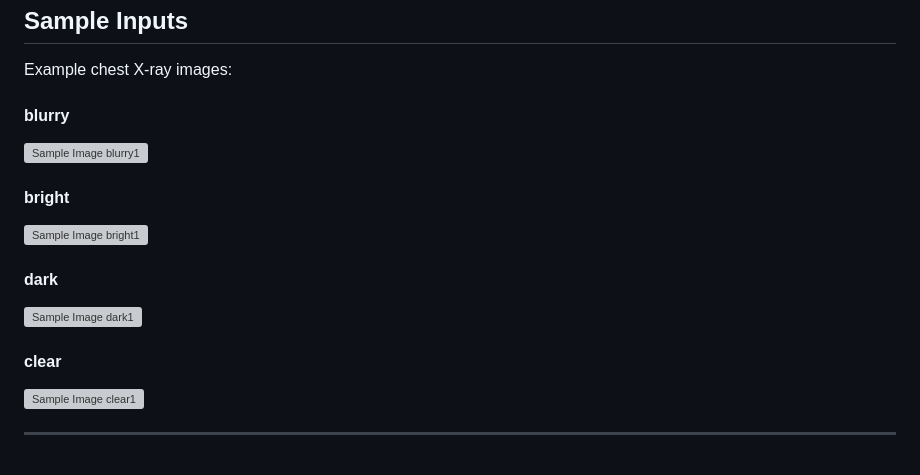
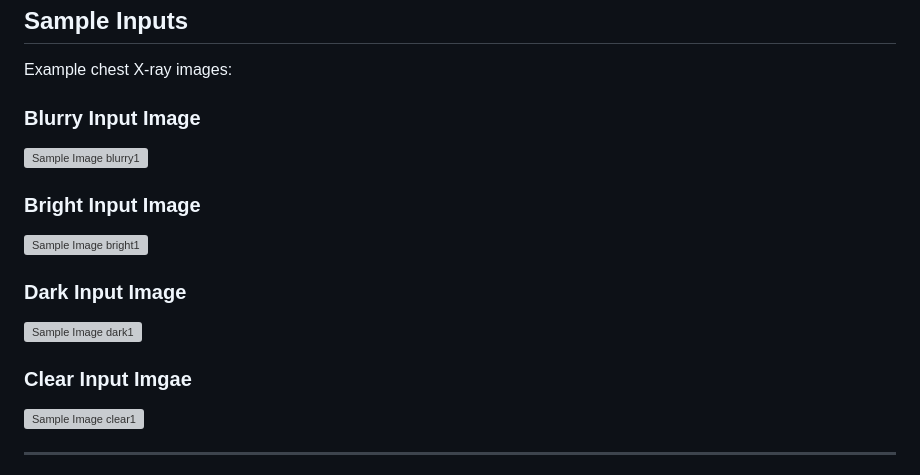
Before and after one commit to yerimrim/Chest_X-ray_Image_Quality_Assessment, a Markdown page: README.md, the part around one of its changes. Rendered like a GitHub page; grey boxes are pictures that could not be loaded.

```diff
--- a/README.md
+++ b/README.md
@@ -207,16 +207,16 @@ http://127.0.0.1:5000
 
 Example chest X-ray images:
 
-#### blurry
+### Blurry Input Image
 ![Sample Image blurry1](sample/sample1_input/blurry1.jpg)
 
-#### bright
+### Bright Input Image
 ![Sample Image bright1](sample/sample1_input/bright1.jpg)
 
-#### dark
+### Dark Input Image
 ![Sample Image dark1](sample/sample1_input/dark1.jpg)
 
-#### clear
+### Clear Input Imgae
 ![Sample Image clear1](sample/sample1_input/clear1.jpeg)
 
 ---
```
Also changed, not shown: other parts of README.md (+4 -4 lines).
